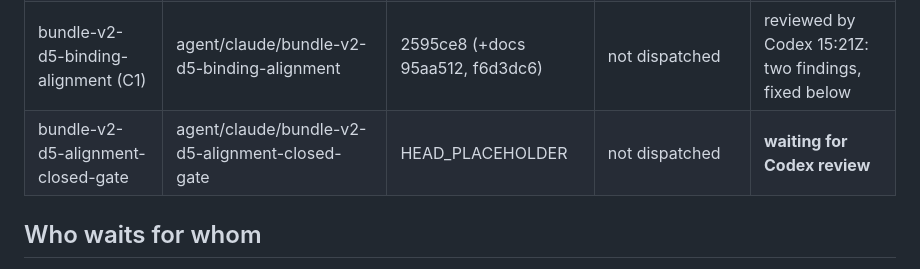
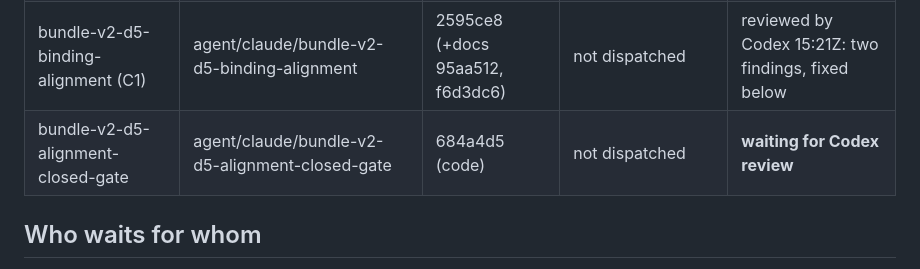
Before and after one commit to NeaBouli/prometheus-, a Markdown page: .fleet/HANDOVER-CLAUDE-20261003.md, the part around the change. Rendered like a GitHub page.

Commit message:
docs: record closed-gate correction head in TODO
Co-Authored-By: Claude Opus 5.5 <noreply@anthropic.com>

```diff
--- a/.fleet/HANDOVER-CLAUDE-20261003.md
+++ b/.fleet/HANDOVER-CLAUDE-20261003.md
@@ -14,7 +14,7 @@ status change. Codex owns review, integration, merge and release decisions.
 | bundle-v2-d5-evidence-capture | agent/claude/bundle-v2-d5-evidence-capture | 20ff442 | none on this head | corrected below |
 | bundle-v2-d5-capture-context-correction | agent/claude/bundle-v2-d5-capture-context-correction | 61549b1 | 36814029226 / 36814032876 green | accepted |
 | bundle-v2-d5-binding-alignment (C1) | agent/claude/bundle-v2-d5-binding-alignment | 2595ce8 (+docs 95aa512, f6d3dc6) | not dispatched | reviewed by Codex 15:21Z: two findings, fixed below |
-| bundle-v2-d5-alignment-closed-gate | agent/claude/bundle-v2-d5-alignment-closed-gate | HEAD_PLACEHOLDER | not dispatched | **waiting for Codex review** |
+| bundle-v2-d5-alignment-closed-gate | agent/claude/bundle-v2-d5-alignment-closed-gate | 684a4d5 (code) | not dispatched | **waiting for Codex review** |
 
 ## Who waits for whom
 
```
